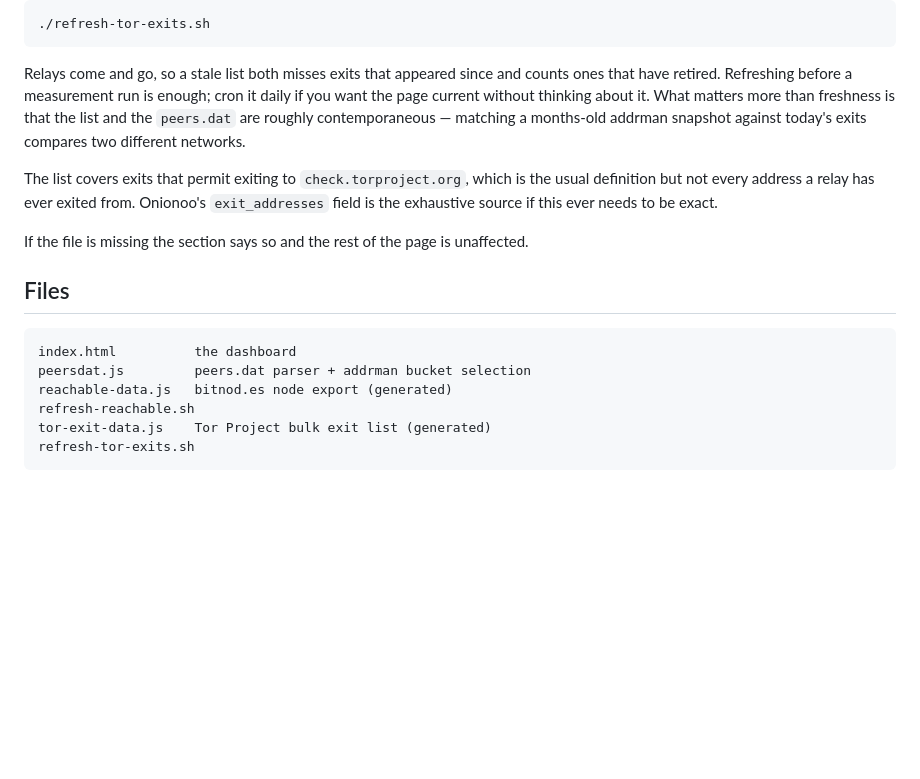
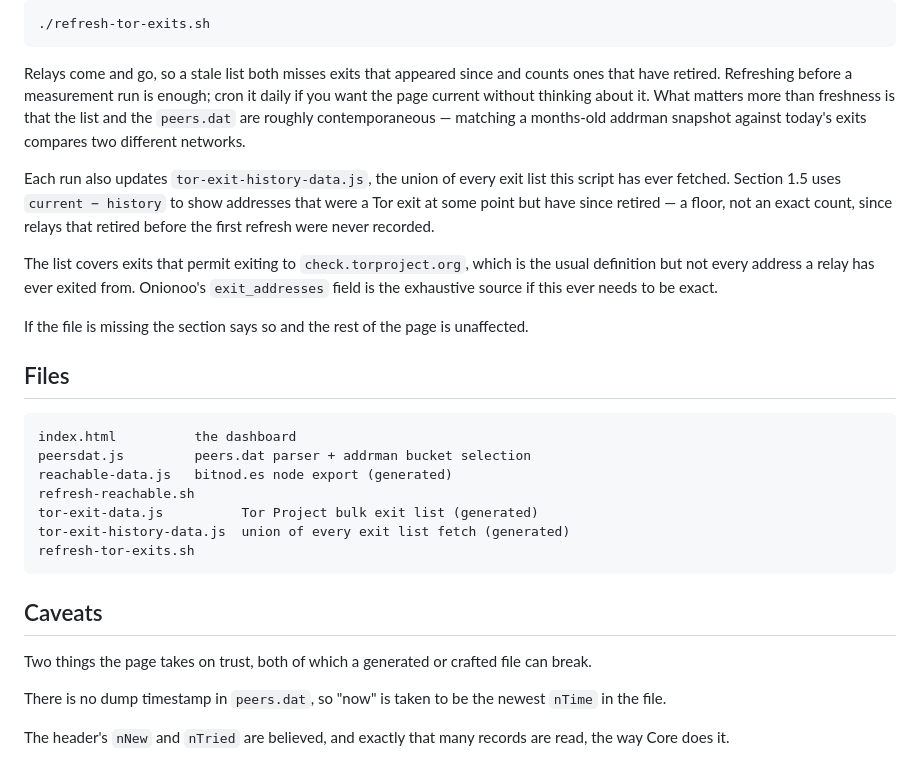
Before and after one commit to stratospher/addrman-dashboard, a Markdown page: README.md, the part around the change. Rendered like a GitHub page; blank space fills up the shorter version.

Commit message:
readme: some caveats

```diff
--- a/README.md
+++ b/README.md
@@ -60,6 +60,12 @@ matters more than freshness is that the list and the `peers.dat` are roughly
 contemporaneous — matching a months-old addrman snapshot against today's exits
 compares two different networks.
 
+Each run also updates `tor-exit-history-data.js`, the union of every exit list
+this script has ever fetched. Section 1.5 uses `current − history` to show
+addresses that were a Tor exit at some point but have since retired — a floor,
+not an exact count, since relays that retired before the first refresh were
+never recorded.
+
 The list covers exits that permit exiting to `check.torproject.org`, which is
 the usual definition but not every address a relay has ever exited from.
 Onionoo's `exit_addresses` field is the exhaustive source if this ever needs to
@@ -74,5 +80,17 @@ unaffected.
     peersdat.js         peers.dat parser + addrman bucket selection
     reachable-data.js   bitnod.es node export (generated)
     refresh-reachable.sh
-    tor-exit-data.js    Tor Project bulk exit list (generated)
+    tor-exit-data.js          Tor Project bulk exit list (generated)
+    tor-exit-history-data.js  union of every exit list fetch (generated)
     refresh-tor-exits.sh
+
+## Caveats
+
+Two things the page takes on trust, both of which a generated or crafted file
+can break.
+
+There is no dump timestamp in `peers.dat`, so "now" is taken to be the newest
+`nTime` in the file.
+
+The header's `nNew` and `nTried` are believed, and exactly that many records are
+read, the way Core does it.
```
